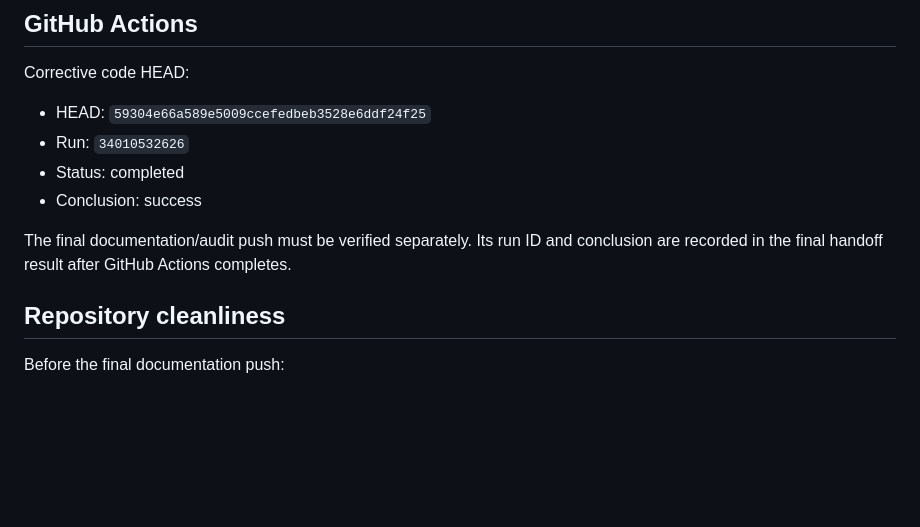
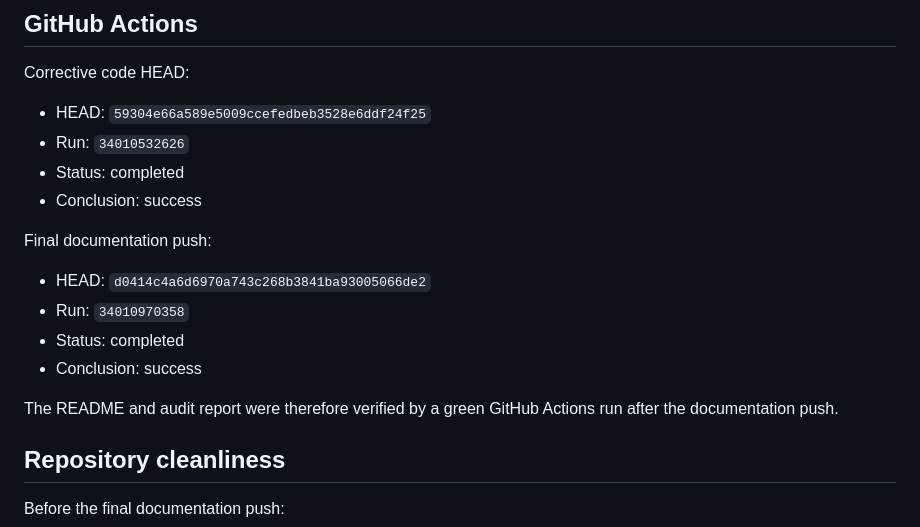
Before and after one commit to thuanlyt/LocalAFK, a Markdown page: audit/2026-09-06-codex-handoff-completion.md, the part around the change. Rendered like a GitHub page; blank space fills up the shorter version.

Commit message:
audit: record final documentation CI verification

```diff
--- a/audit/2026-09-06-codex-handoff-completion.md
+++ b/audit/2026-09-06-codex-handoff-completion.md
@@ -99,7 +99,14 @@ Corrective code HEAD:
 - Status: completed
 - Conclusion: success
 
-The final documentation/audit push must be verified separately. Its run ID and conclusion are recorded in the final handoff result after GitHub Actions completes.
+Final documentation push:
+
+- HEAD: `d0414c4a6d6970a743c268b3841ba93005066de2`
+- Run: `34010970358`
+- Status: completed
+- Conclusion: success
+
+The README and audit report were therefore verified by a green GitHub Actions run after the documentation push.
 
 ## Repository cleanliness
 
```
